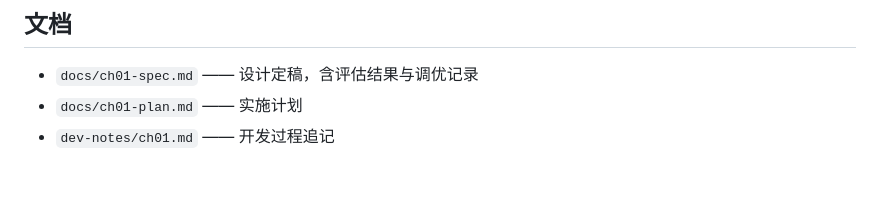
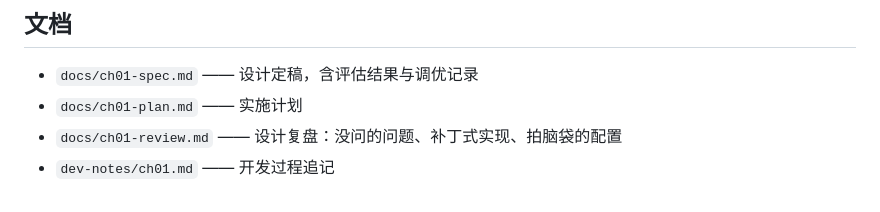
Before and after one commit to heaitcheng/shopmind, a Markdown page: README.md, the part around the change. GitHub-like rendering.

```diff
--- a/README.md
+++ b/README.md
@@ -124,4 +124,5 @@ tools/ctx7.mjs      # Context7 文档查询小工具
 
 - `docs/ch01-spec.md` —— 设计定稿，含评估结果与调优记录
 - `docs/ch01-plan.md` —— 实施计划
+- `docs/ch01-review.md` —— 设计复盘：没问的问题、补丁式实现、拍脑袋的配置
 - `dev-notes/ch01.md` —— 开发过程追记
```
Also changed, not shown: dev-notes/ch01.md (+27 -0 lines), docs/ch01-review.md (added, +127 -0 lines).
